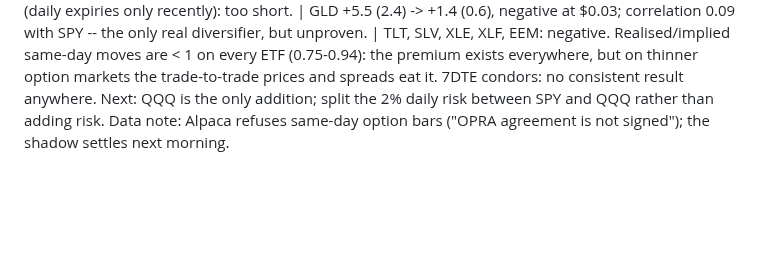
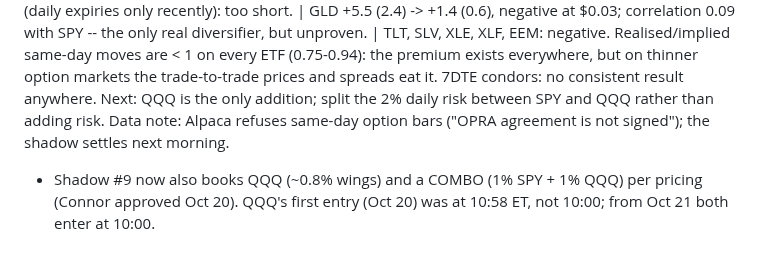
Before and after one commit to connormortoncbtx-sketch/momentum-system, a Markdown page: docs/2026-10_strategy_research.md, the part around the change. Drawn GitHub-style; blank space fills up the shorter version.

Commit message:
doc: shadow #9 QQQ/combo books
Co-Authored-By: Claude Opus 5.5 <noreply@anthropic.com>
Claude-Session: https://claude.ai/code/session_01NQksnTKH6U3HinFRXxz3fh

```diff
--- a/docs/2026-10_strategy_research.md
+++ b/docs/2026-10_strategy_research.md
@@ -2379,3 +2379,5 @@ Realised/implied same-day moves are < 1 on every ETF (0.75-0.94): the premium ex
 option markets the trade-to-trade prices and spreads eat it. 7DTE condors: no consistent result anywhere.
 Next: QQQ is the only addition; split the 2% daily risk between SPY and QQQ rather than adding risk.
 Data note: Alpaca refuses same-day option bars ("OPRA agreement is not signed"); the shadow settles next morning.
+- Shadow #9 now also books QQQ (~0.8% wings) and a COMBO (1% SPY + 1% QQQ) per pricing (Connor approved Oct 20).
+  QQQ's first entry (Oct 20) was at 10:58 ET, not 10:00; from Oct 21 both enter at 10:00.
```
